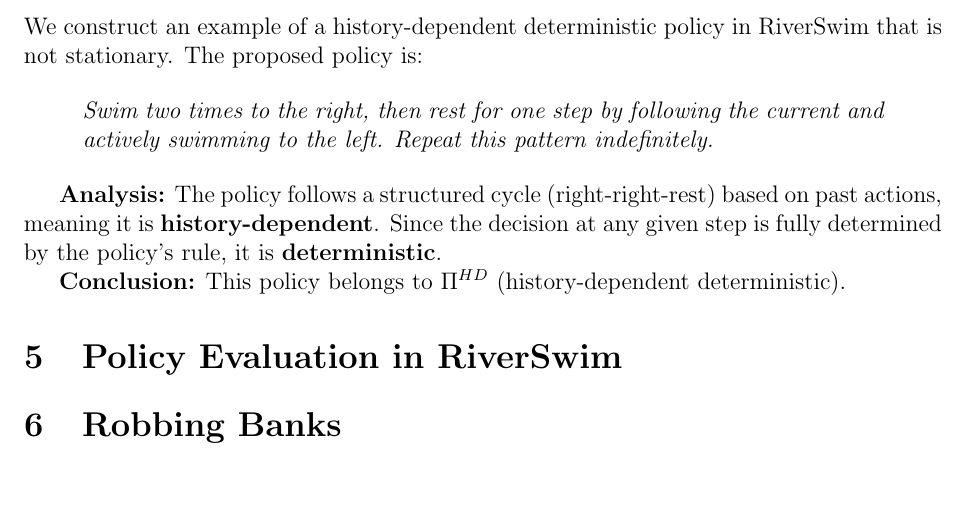
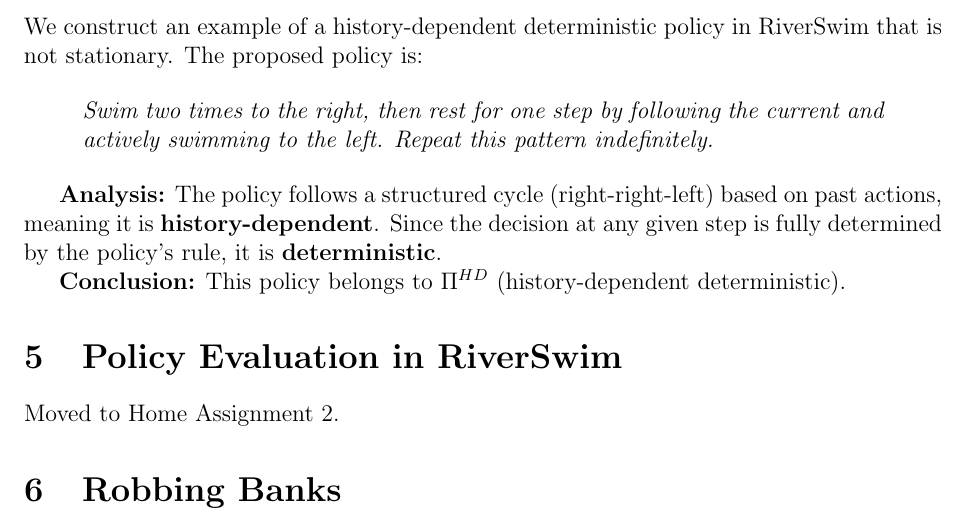
Before and after one commit to davide-marchi/Online-and-Reinforcement-Learning, a LaTeX problem sheet (Home Assignment 1/OReL Template.tex, which reads Home Assignment 1/4.tex): part of page 8 of 8, cut so that both start at the same text, the shorter picture padded with empty space. Compiled offline with pdfLaTeX.

Commit message:
Minor fixes, Q7 moved to HA2 Dear students,
Q7 in HA1 deals with a simple experiment to estimate the value function, a concept that is not taught yet. Although the assignment text makes it self sufficient, to avoid potential ambiguities, I decided to move it to HA2, which further gives me the flexibility to make its part (ii) non-optional.

Sorry for the inconvenience.

Best,
Sadegh

```diff
--- a/Home Assignment 1/4.tex
+++ b/Home Assignment 1/4.tex
@@ -45,6 +45,6 @@ We construct an example of a history-dependent deterministic policy in RiverSwim
 \textit{Swim two times to the right, then rest for one step by following the current and actively swimming to the left. Repeat this pattern indefinitely.}
 \end{quote}
 
-\textbf{Analysis:} The policy follows a structured cycle (right-right-rest) based on past actions, meaning it is \textbf{history-dependent}. Since the decision at any given step is fully determined by the policy’s rule, it is \textbf{deterministic}.
+\textbf{Analysis:} The policy follows a structured cycle (right-right-left) based on past actions, meaning it is \textbf{history-dependent}. Since the decision at any given step is fully determined by the policy’s rule, it is \textbf{deterministic}.
 
 \textbf{Conclusion:} This policy belongs to \(\Pi^{HD}\) (history-dependent deterministic).
--- a/Home Assignment 1/OReL Template.tex
+++ b/Home Assignment 1/OReL Template.tex
@@ -69,6 +69,7 @@
 \input{4.tex}
 
 \section{Policy Evaluation in RiverSwim}
+Moved to Home Assignment 2.
 
 \section{Robbing Banks}
 
```
Also changed, not shown: Home Assignment 1/OReL Template.pdf, 3 other files.
